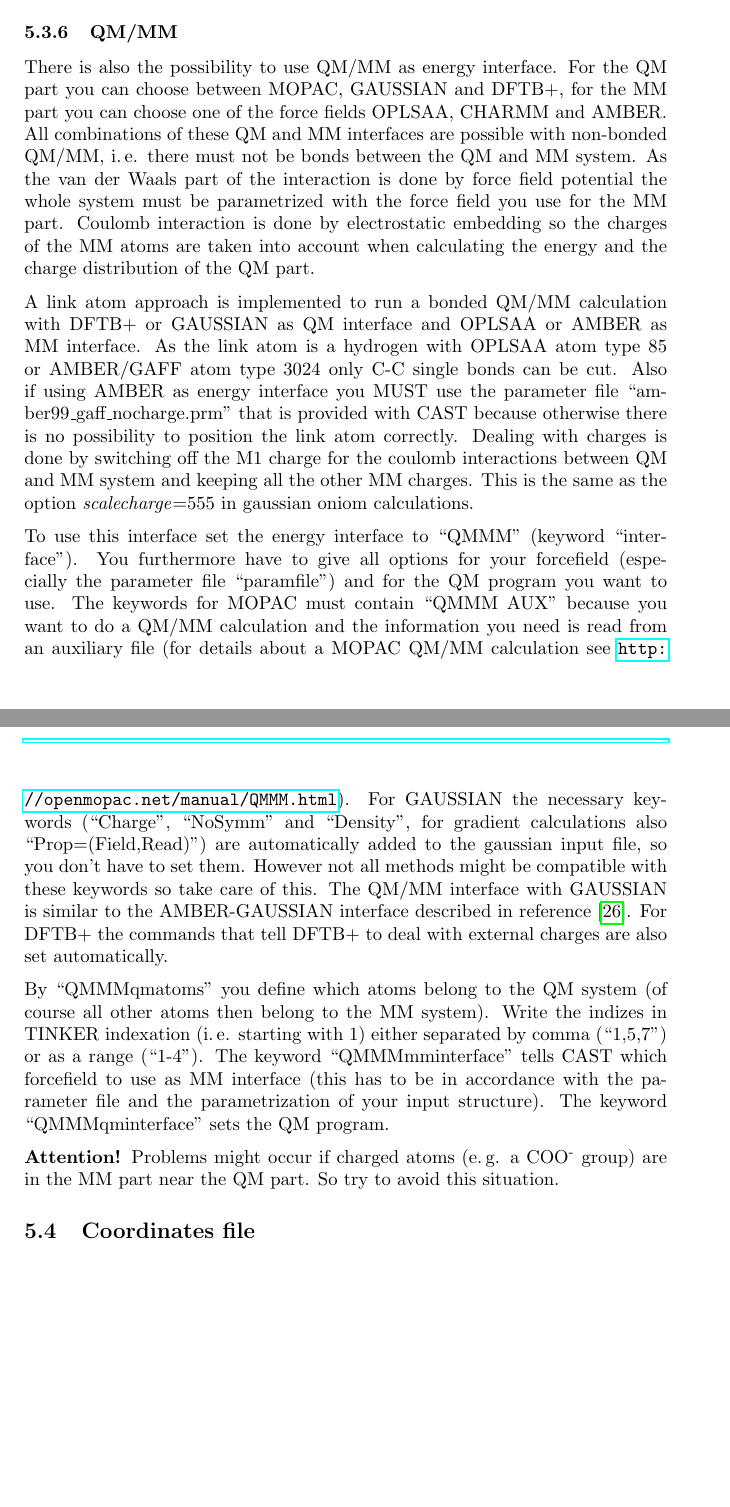
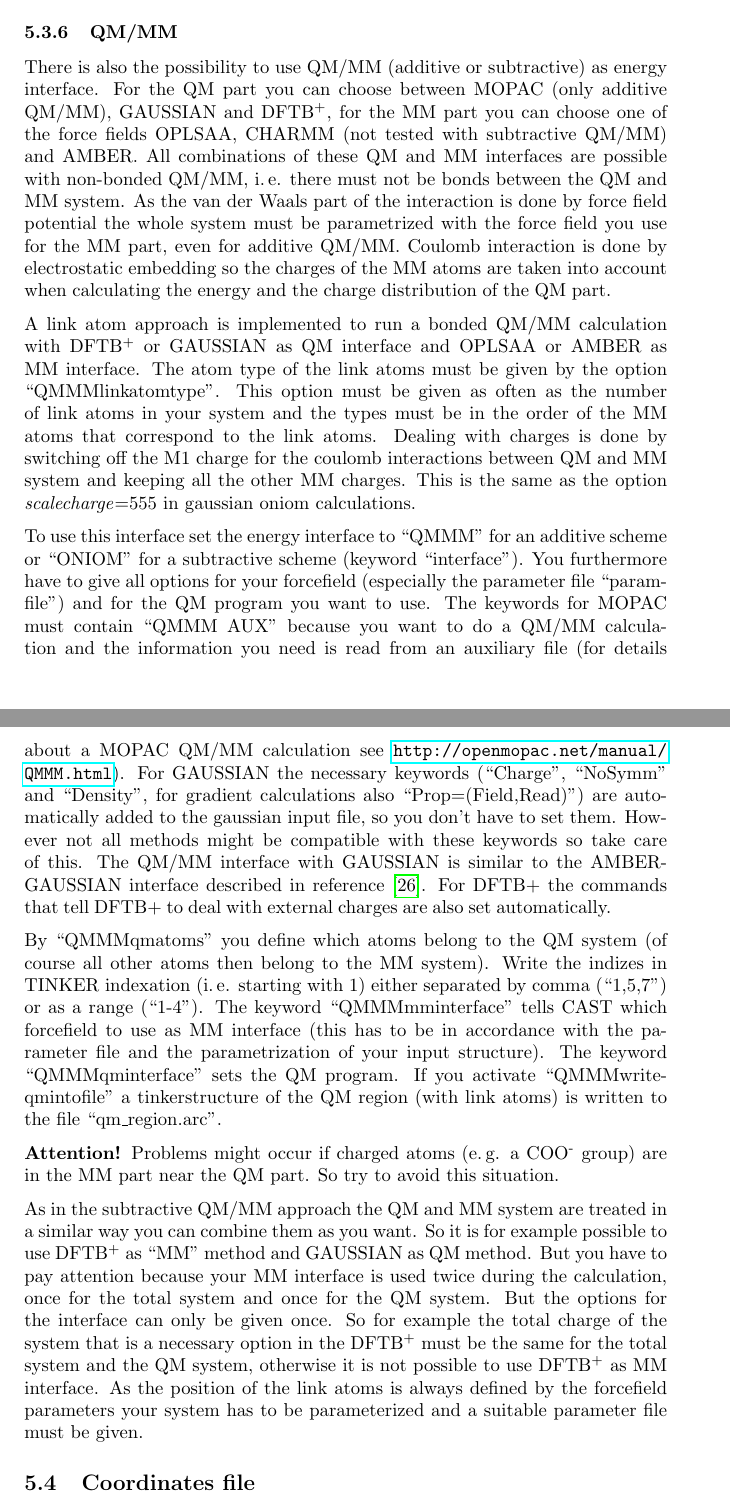
Before and after one commit to AKEngels/CAST, a LaTeX document (manual/castmanual.tex): two parts of pages 17 and 18 of 61 before the commit and two parts of pages 17 and 18 of 62 after it, joined at a grey line, cut so that both start at the same text, the shorter picture padded with empty space. Compiled offline with pdfLaTeX.

Commit message:
update manual

```diff
--- a/manual/castmanual.tex
+++ b/manual/castmanual.tex
@@ -502,15 +502,17 @@ If you want to run CAST with DFTBaby, set the interface parameter in the CAST in
 
 \subsubsection{QM/MM}
 
-There is also the possibility to use QM/MM as energy interface. For the QM part you can choose between MOPAC, GAUSSIAN and DFTB+, for the MM part you can choose one of the force fields OPLSAA, CHARMM and AMBER. All combinations of these QM and MM interfaces are possible with non-bonded QM/MM, i.\,e. there must not be bonds between the QM and MM system. As the van der Waals part of the interaction is done by force field potential the whole system must be parametrized with the force field you use for the MM part. Coulomb interaction is done by electrostatic embedding so the charges of the MM atoms are taken into account when calculating the energy and the charge distribution of the QM part.
-
-A link atom approach is implemented to run a bonded QM/MM calculation with DFTB+ or GAUSSIAN as QM interface and OPLSAA or AMBER as MM interface. As the link atom is a hydrogen with OPLSAA atom type 85 or AMBER/GAFF atom type 3024 only C-C single bonds can be cut. Also if using AMBER as energy interface you MUST use the parameter file ``amber99\_gaff\_nocharge.prm'' that is provided with CAST because otherwise there is no possibility to position the link atom correctly. Dealing with charges is done by switching off the M1 charge for the coulomb interactions between QM and MM system and keeping all the other MM charges. This is the same as the option \textit{scalecharge}=555 in gaussian oniom calculations.
-
-To use this interface set the energy interface to ``QMMM'' (keyword ``interface''). You furthermore have to give all options for your forcefield (especially the parameter file ``paramfile'') and for the QM program you want to use. The keywords for MOPAC must contain ``QMMM AUX'' because you want to do a QM/MM calculation and the information you need is read from an auxiliary file (for details about a MOPAC QM/MM calculation see \url{http://openmopac.net/manual/QMMM.html}). For GAUSSIAN the necessary keywords (``Charge'', ``NoSymm'' and ``Density'', for gradient calculations also ``Prop=(Field,Read)'') are automatically added to the gaussian input file, so you don't have to set them. However not all methods might be compatible with these keywords so take care of this. The QM/MM interface with GAUSSIAN is similar to the AMBER-GAUSSIAN interface described in reference \cite{okamoto_minimal_2011}. For DFTB+ the commands that tell DFTB+ to deal with external charges are also set automatically.
-
-By ``QMMMqmatoms'' you define which atoms belong to the QM system (of course all other atoms then belong to the MM system). Write the indizes in TINKER indexation (i.\,e. starting with 1) either separated by comma (``1,5,7'') or as a range (``1-4''). The keyword ``QMMMmminterface'' tells CAST which forcefield to use as MM interface (this has to be in accordance with the parameter file and the parametrization of your input structure). The keyword ``QMMMqminterface'' sets the QM program.
+There is also the possibility to use QM/MM (additive or subtractive) as energy interface. For the QM part you can choose between MOPAC (only additive QM/MM), GAUSSIAN and DFTB\textsuperscript{+}, for the MM part you can choose one of the force fields OPLSAA, CHARMM (not tested with subtractive QM/MM) and AMBER. All combinations of these QM and MM interfaces are possible with non-bonded QM/MM, i.\,e. there must not be bonds between the QM and MM system. As the van der Waals part of the interaction is done by force field potential the whole system must be parametrized with the force field you use for the MM part, even for additive QM/MM. Coulomb interaction is done by electrostatic embedding so the charges of the MM atoms are taken into account when calculating the energy and the charge distribution of the QM part.
+
+A link atom approach is implemented to run a bonded QM/MM calculation with DFTB\textsuperscript{+} or GAUSSIAN as QM interface and OPLSAA or AMBER as MM interface. The atom type of the link atoms must be given by the option ``QMMMlinkatomtype''. This option must be given as often as the number of link atoms in your system and the types must be in the order of the MM atoms that correspond to the link atoms. Dealing with charges is done by switching off the M1 charge for the coulomb interactions between QM and MM system and keeping all the other MM charges. This is the same as the option \textit{scalecharge}=555 in gaussian oniom calculations.
+
+To use this interface set the energy interface to ``QMMM'' for an additive scheme or ``ONIOM'' for a subtractive scheme (keyword ``interface''). You furthermore have to give all options for your forcefield (especially the parameter file ``paramfile'') and for the QM program you want to use. The keywords for MOPAC must contain ``QMMM AUX'' because you want to do a QM/MM calculation and the information you need is read from an auxiliary file (for details about a MOPAC QM/MM calculation see \url{http://openmopac.net/manual/QMMM.html}). For GAUSSIAN the necessary keywords (``Charge'', ``NoSymm'' and ``Density'', for gradient calculations also ``Prop=(Field,Read)'') are automatically added to the gaussian input file, so you don't have to set them. However not all methods might be compatible with these keywords so take care of this. The QM/MM interface with GAUSSIAN is similar to the AMBER-GAUSSIAN interface described in reference \cite{okamoto_minimal_2011}. For DFTB+ the commands that tell DFTB+ to deal with external charges are also set automatically.
+
+By ``QMMMqmatoms'' you define which atoms belong to the QM system (of course all other atoms then belong to the MM system). Write the indizes in TINKER indexation (i.\,e. starting with 1) either separated by comma (``1,5,7'') or as a range (``1-4''). The keyword ``QMMMmminterface'' tells CAST which forcefield to use as MM interface (this has to be in accordance with the parameter file and the parametrization of your input structure). The keyword ``QMMMqminterface'' sets the QM program. If you activate ``QMMMwriteqmintofile'' a tinkerstructure of the QM region (with link atoms) is written to the file ``qm\_region.arc''.
 
 \textbf{Attention!} Problems might occur if charged atoms (e.\,g. a COO\textsuperscript{-} group) are in the MM part near the QM part. So try to avoid this situation.
+
+As in the subtractive QM/MM approach the QM and MM system are treated in a similar way you can combine them as you want. So it is for example possible to use DFTB\textsuperscript{+} as ``MM'' method and GAUSSIAN as QM method. But you have to pay attention because your MM interface is used twice during the calculation, once for the total system and once for the QM system. But the options for the interface can only be given once. So for example the total charge of the system that is a necessary option in the DFTB\textsuperscript{+} must be the same for the total system and the QM system, otherwise it is not possible to use DFTB\textsuperscript{+} as MM interface. As the position of the link atoms is always defined by the forcefield parameters your system has to be parameterized and a suitable parameter file must be given.
 
 	%%%% COORDINATES FILE %%%%
 	\subsection{Coordinates file}
```
